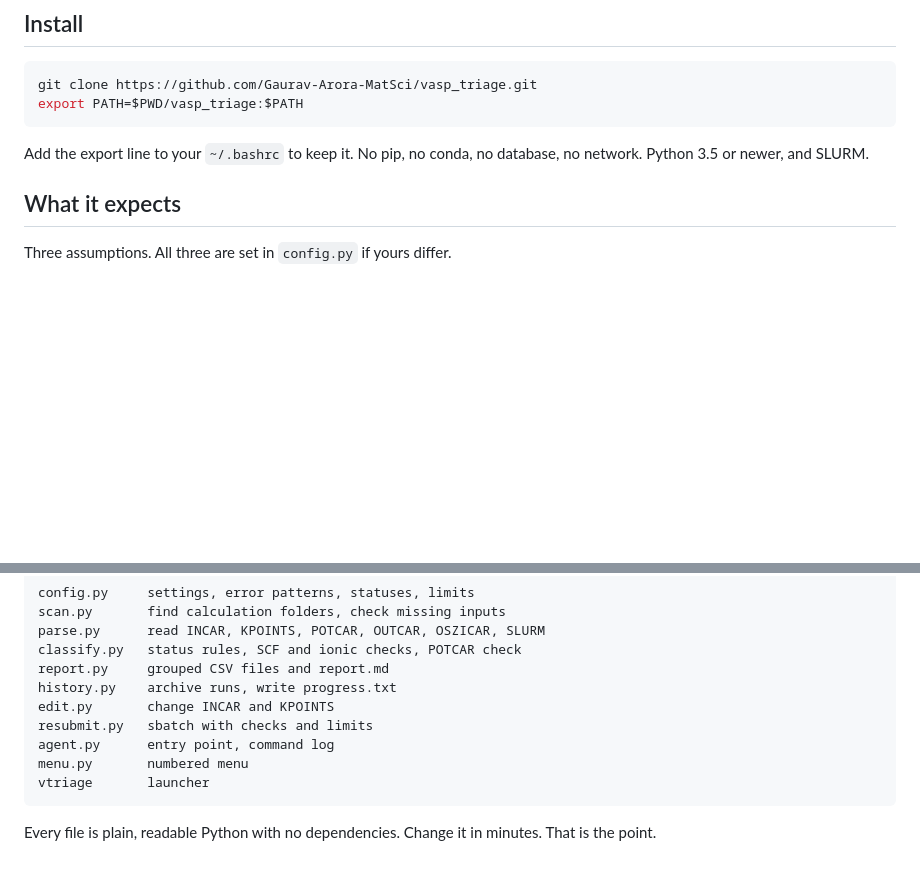
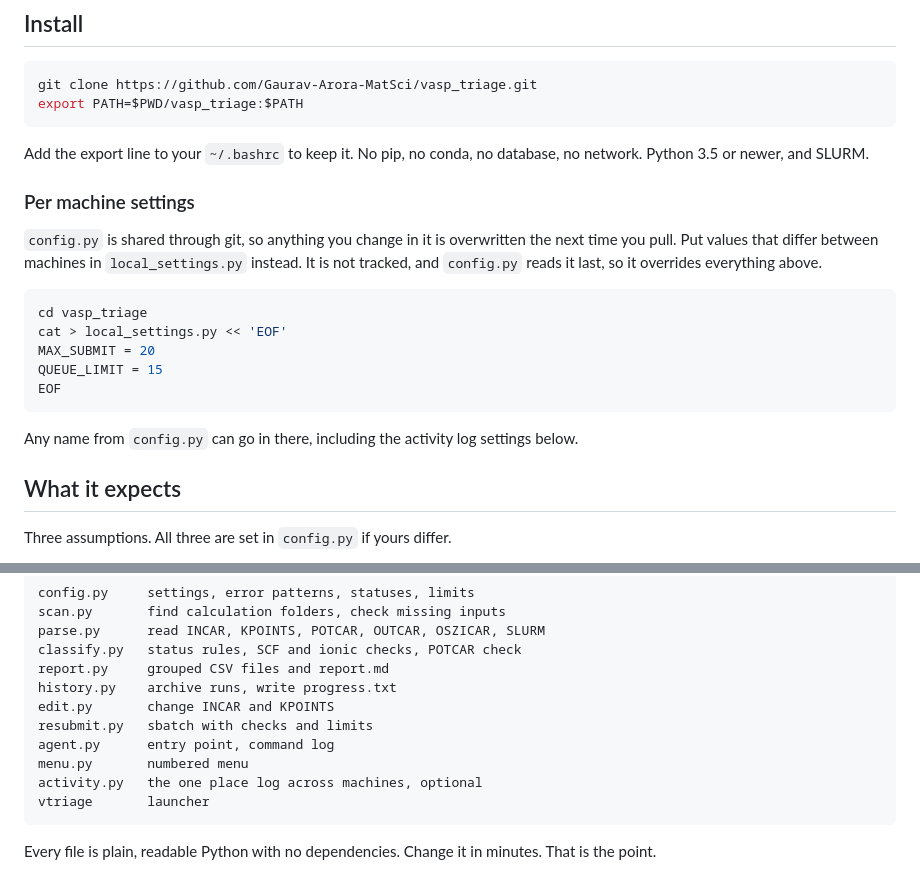
Before and after one commit to Gaurav-Arora-MatSci/vasp_triage, a Markdown page: README.md, 2 parts joined by grey strips. Rendered like a GitHub page; blank space fills up the shorter version.

````diff
--- a/README.md
+++ b/README.md
@@ -29,6 +29,24 @@ export PATH=$PWD/vasp_triage:$PATH
 
 Add the export line to your `~/.bashrc` to keep it. No pip, no conda,
 no database, no network. Python 3.5 or newer, and SLURM.
+
+### Per machine settings
+
+`config.py` is shared through git, so anything you change in it is
+overwritten the next time you pull. Put values that differ between
+machines in `local_settings.py` instead. It is not tracked, and
+`config.py` reads it last, so it overrides everything above.
+
+```bash
+cd vasp_triage
+cat > local_settings.py << 'EOF'
+MAX_SUBMIT = 20
+QUEUE_LIMIT = 15
+EOF
+```
+
+Any name from `config.py` can go in there, including the activity
+log settings below.
 
 ## What it expects
 
@@ -264,6 +356,7 @@ edit.py       change INCAR and KPOINTS
 resubmit.py   sbatch with checks and limits
 agent.py      entry point, command log
 menu.py       numbered menu
+activity.py   the one place log across machines, optional
 vtriage       launcher
 ```
 
````
Also changed, not shown: other parts of README.md (+74 -0 lines).
